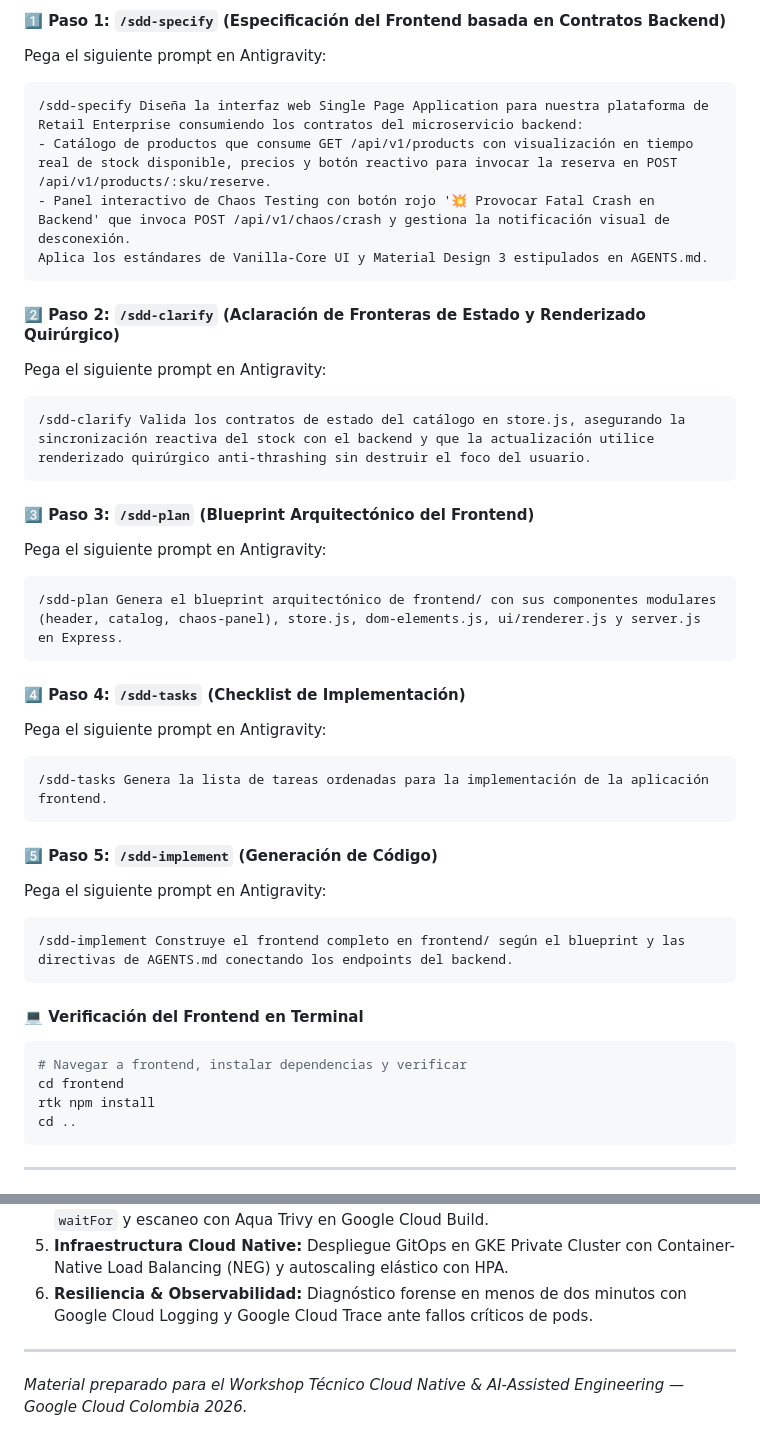
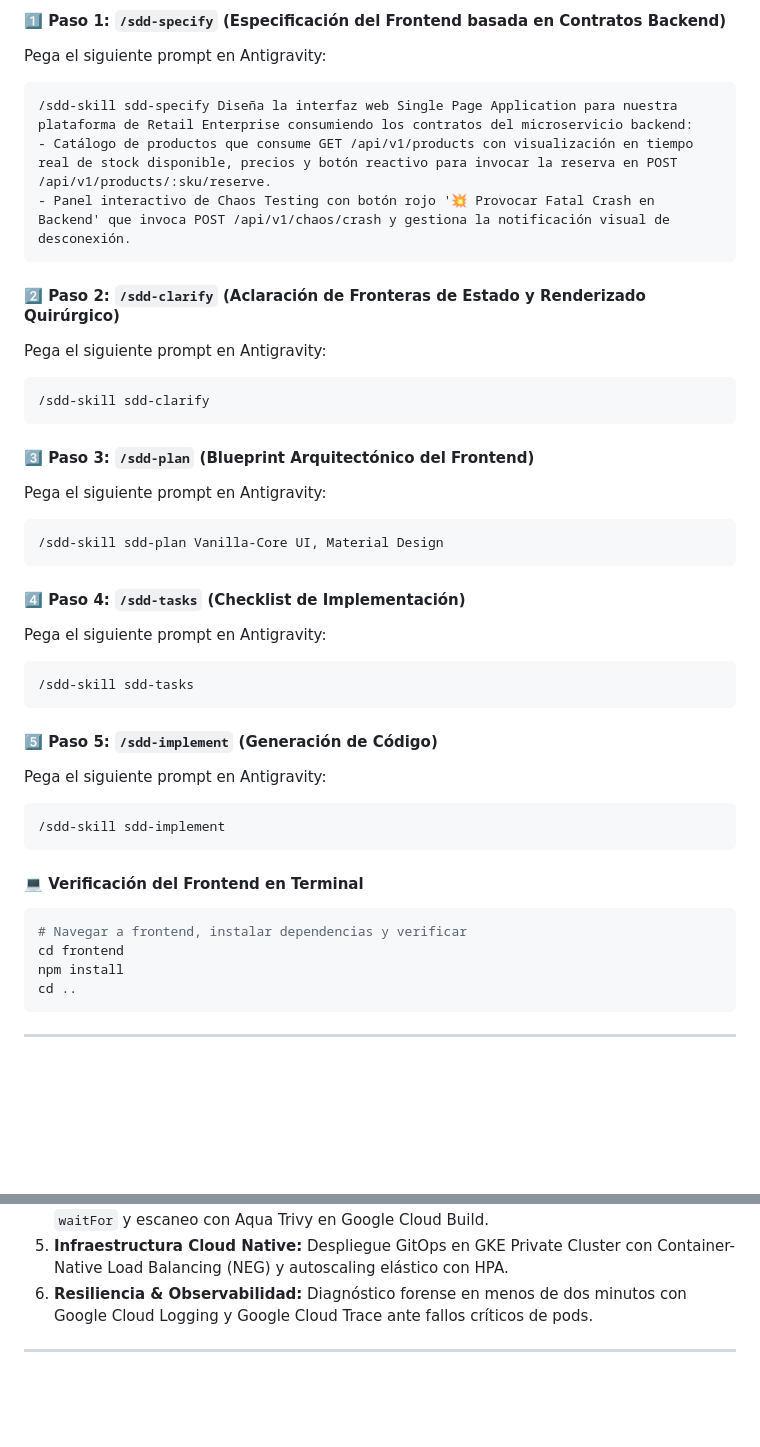
Before and after one commit to develasquez/full-stack-engineer, a Markdown page: workshop.md, 2 parts joined by grey strips. GitHub-like rendering; blank space fills up the shorter version.

````diff
--- a/workshop.md
+++ b/workshop.md
@@ -248,45 +255,44 @@ Test Files  2 passed (2)
 Pega el siguiente prompt en Antigravity:
 
 ```text
-/sdd-specify Diseña la interfaz web Single Page Application para nuestra plataforma de Retail Enterprise consumiendo los contratos del microservicio backend:
+/sdd-skill sdd-specify Diseña la interfaz web Single Page Application para nuestra plataforma de Retail Enterprise consumiendo los contratos del microservicio backend:
 - Catálogo de productos que consume GET /api/v1/products con visualización en tiempo real de stock disponible, precios y botón reactivo para invocar la reserva en POST /api/v1/products/:sku/reserve.
 - Panel interactivo de Chaos Testing con botón rojo '💥 Provocar Fatal Crash en Backend' que invoca POST /api/v1/chaos/crash y gestiona la notificación visual de desconexión.
-Aplica los estándares de Vanilla-Core UI y Material Design 3 estipulados en AGENTS.md.
 ```
 
 #### 2️⃣ Paso 2: `/sdd-clarify` (Aclaración de Fronteras de Estado y Renderizado Quirúrgico)
 Pega el siguiente prompt en Antigravity:
 
 ```text
-/sdd-clarify Valida los contratos de estado del catálogo en store.js, asegurando la sincronización reactiva del stock con el backend y que la actualización utilice renderizado quirúrgico anti-thrashing sin destruir el foco del usuario.
+/sdd-skill sdd-clarify
 ```
 
 #### 3️⃣ Paso 3: `/sdd-plan` (Blueprint Arquitectónico del Frontend)
 Pega el siguiente prompt en Antigravity:
 
 ```text
-/sdd-plan Genera el blueprint arquitectónico de frontend/ con sus componentes modulares (header, catalog, chaos-panel), store.js, dom-elements.js, ui/renderer.js y server.js en Express.
+/sdd-skill sdd-plan Vanilla-Core UI, Material Design
 ```
 
 #### 4️⃣ Paso 4: `/sdd-tasks` (Checklist de Implementación)
 Pega el siguiente prompt en Antigravity:
 
 ```text
-/sdd-tasks Genera la lista de tareas ordenadas para la implementación de la aplicación frontend.
+/sdd-skill sdd-tasks
 ```
 
 #### 5️⃣ Paso 5: `/sdd-implement` (Generación de Código)
 Pega el siguiente prompt en Antigravity:
 
 ```text
-/sdd-implement Construye el frontend completo en frontend/ según el blueprint y las directivas de AGENTS.md conectando los endpoints del backend.
+/sdd-skill sdd-implement
 ```
 
 #### 💻 Verificación del Frontend en Terminal
 ```bash
 # Navegar a frontend, instalar dependencias y verificar
 cd frontend
-rtk npm install
+npm install
 cd ..
 ```
 
@@ -507,4 +500,3 @@ Al completar este workshop de 4 horas, el equipo técnico domina:
 6. **Resiliencia & Observabilidad:** Diagnóstico forense en menos de dos minutos con Google Cloud Logging y Google Cloud Trace ante fallos críticos de pods.
 
 ---
-*Material preparado para el Workshop Técnico Cloud Native & AI-Assisted Engineering — Google Cloud Colombia 2026.*
````
Also changed, not shown: other parts of workshop.md (+36 -42 lines).
